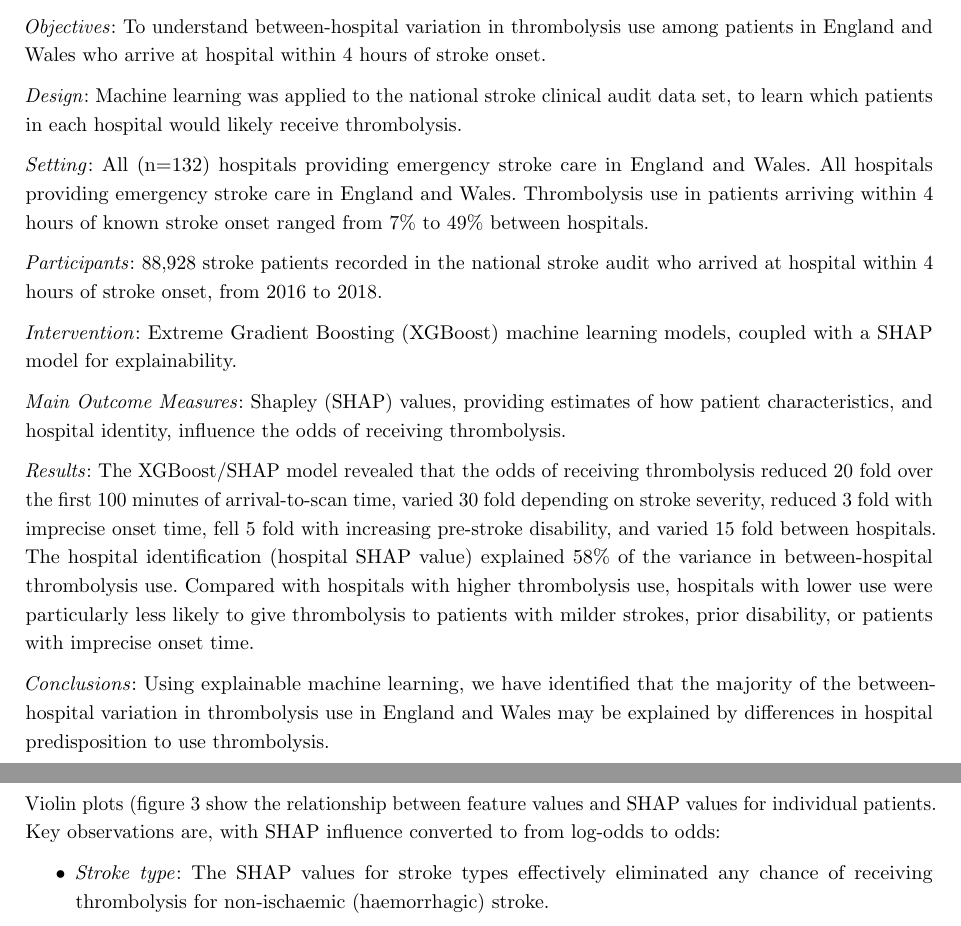
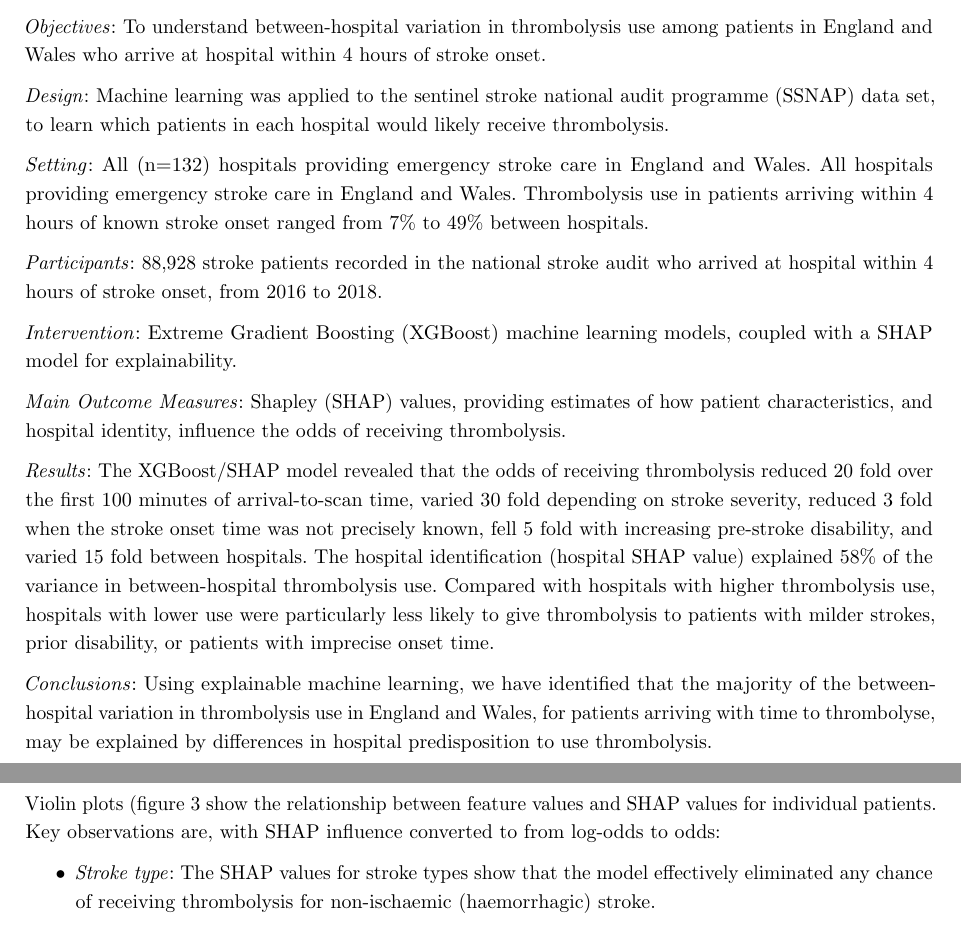
Before and after one commit to samuel-book/overleaf_shap_paper_1_long, a LaTeX document (main.tex, which reads sections/2_abstract.tex, sections/5_results.tex): two parts of pages 2 and 6 of 46, joined at a grey line, cut so that both start at the same text. Compiled offline with pdfLaTeX.

Commit message:
Updates from Overleaf

```diff
--- a/main.tex
+++ b/main.tex
@@ -14,6 +14,8 @@
 \frenchspacing % No double spacing between sentences
 \linespread{1.2} % Set linespace
 \usepackage{authblk} % For author formatting
+
+\DeclareUnicodeCharacter{2060}{\nolinebreak} % Prevent unicode (U+2060) error on local complile
 
 % Choose your own colour
 \usepackage{color}
--- a/sections/2_abstract.tex
+++ b/sections/2_abstract.tex
@@ -2,7 +2,7 @@
 
 \emph{Objectives}: To understand between-hospital variation in thrombolysis use among patients in England and Wales who arrive at hospital within 4 hours of stroke onset.
 
-\emph{Design}: Machine learning was applied to the national stroke clinical audit data set, to learn which patients in each hospital would likely receive thrombolysis.
+\emph{Design}: Machine learning was applied to the sentinel stroke national audit programme (SSNAP)  data set, to learn which patients in each hospital would likely receive thrombolysis.
 
 \emph{Setting}: All (n=132) hospitals providing emergency stroke care in England and Wales. All hospitals providing emergency stroke care in England and Wales. Thrombolysis use in patients arriving within 4 hours of known stroke onset ranged from 7\% to 49\% between hospitals.
 
@@ -12,6 +12,6 @@
 
 \emph{Main Outcome Measures}: Shapley (SHAP) values, providing estimates of how patient characteristics, and hospital identity, influence the odds of receiving thrombolysis.
 
-\emph{Results}: The XGBoost/SHAP model revealed that the odds of receiving thrombolysis reduced 20 fold over the first 100 minutes of arrival-to-scan time, varied 30 fold depending on stroke severity, reduced 3 fold with imprecise onset time, fell 5 fold with increasing pre-stroke disability, and varied 15 fold between hospitals. The hospital identification (hospital SHAP value) explained 58\% of the variance in between-hospital thrombolysis use. Compared with hospitals with higher thrombolysis use, hospitals with lower use were particularly less likely to give thrombolysis to patients with milder strokes, prior disability, or patients with imprecise onset time.
+\emph{Results}: The XGBoost/SHAP model revealed that the odds of receiving thrombolysis reduced 20 fold over the first 100 minutes of arrival-to-scan time, varied 30 fold depending on stroke severity, reduced 3 fold when the stroke onset time was not precisely known, fell 5 fold with increasing pre-stroke disability, and varied 15 fold between hospitals. The hospital identification (hospital SHAP value) explained 58\% of the variance in between-hospital thrombolysis use. Compared with hospitals with higher thrombolysis use, hospitals with lower use were particularly less likely to give thrombolysis to patients with milder strokes, prior disability, or patients with imprecise onset time.
 
-\emph{Conclusions}: Using explainable machine learning, we have identified that the majority of the between-hospital variation in thrombolysis use in England and Wales may be explained by differences in hospital predisposition to use thrombolysis.
+\emph{Conclusions}: Using explainable machine learning, we have identified that the majority of the between-hospital variation in thrombolysis use in England and Wales, for patients arriving with time to thrombolyse, may be explained by differences in hospital predisposition to use thrombolysis.
--- a/sections/5_results.tex
+++ b/sections/5_results.tex
@@ -76,7 +76,7 @@ SHAP values provide the influence of each feature, as the change in log-odds of
 Violin plots (figure \ref{fig:results_shap_violin} show the relationship between feature values and SHAP values for individual patients. Key observations are, with SHAP influence converted to from log-odds to odds:
 
 \begin{itemize}
-    \item \emph{Stroke type}: The SHAP values for stroke types effectively eliminated any chance of receiving thrombolysis for non-ischaemic (haemorrhagic) stroke.
+    \item \emph{Stroke type}: The SHAP values for stroke types show that the model effectively eliminated any chance of receiving thrombolysis for non-ischaemic (haemorrhagic) stroke.
     \item \emph{Arrival-to-scan time}: The odds of receiving thrombolysis reduced by about 20 fold over the first 100 minutes of arrival to scan time.
     \item \emph{Stroke severity (NIHSS)}: The odds of receiving thrombolysis was lowest at NIHSS 0, rose and peaks at NIHSS 15-25, and then fell again with higher stroke severity. The difference between minimum odds (at NIHSS 0) and maximum odds (at 15-25) of receiving thrombolysis was 30-35 fold.
     \item \emph{Stroke onset time type (precise vs. estimated)}: The odds of receiving thrombolysis were about 3 fold greater for precise onset time than estimated onset time.
```
Also changed, not shown: sections/4_methods.tex (+1 -1 lines), sections/5_results.tex (4 more changed lines).
